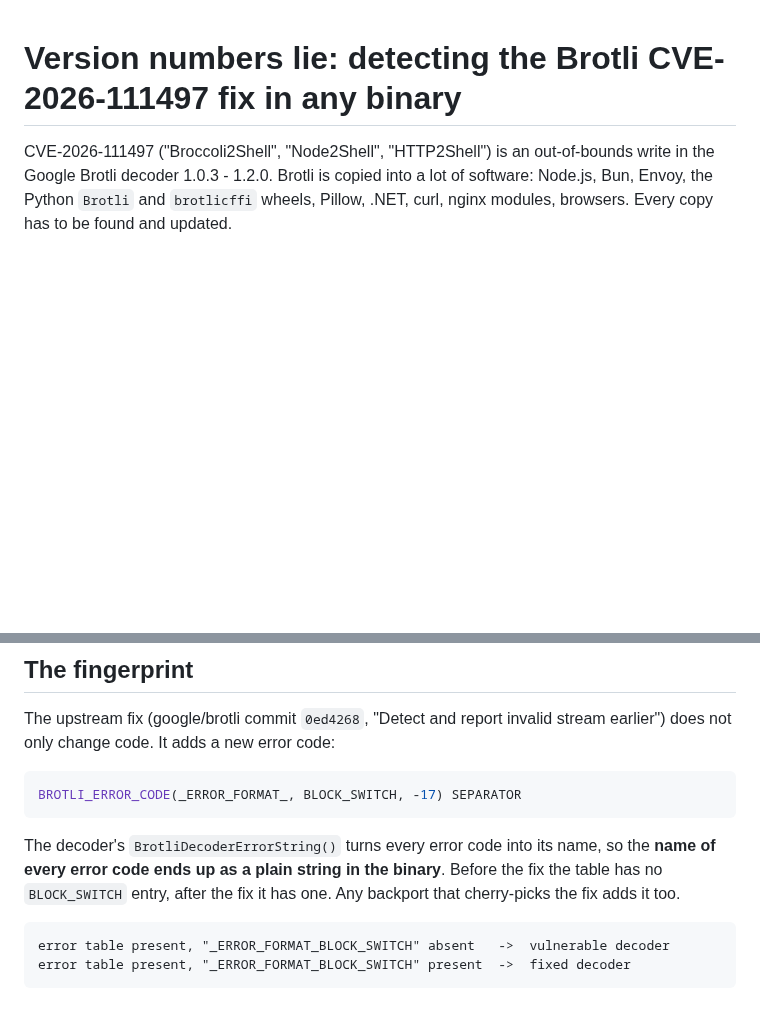
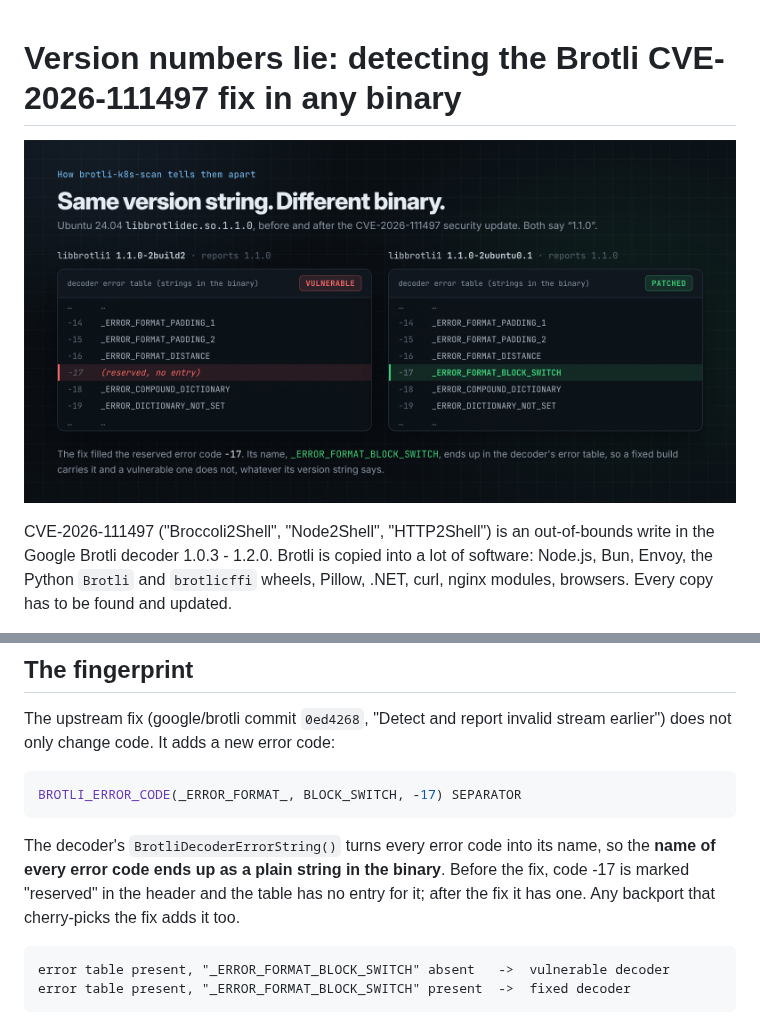
Before and after one commit to depuschm/brotli-k8s-scan, a Markdown page: docs/how-detection-works.md, 2 parts joined by grey strips. Drawn GitHub-style; pictures changed too: docs/images/fingerprint.png (added); blank space fills up the shorter version.

````diff
--- a/docs/how-detection-works.md
+++ b/docs/how-detection-works.md
@@ -1,4 +1,6 @@
 # Version numbers lie: detecting the Brotli CVE-2026-111497 fix in any binary
+
+![Ubuntu 24.04 libbrotlidec.so.1.1.0 before and after the security update: same version, but only the fixed one has the _ERROR_FORMAT_BLOCK_SWITCH entry in its error table.](images/fingerprint.png)
 
 CVE-2026-111497 ("Broccoli2Shell", "Node2Shell", "HTTP2Shell") is an
 out-of-bounds write in the Google Brotli decoder 1.0.3 - 1.2.0. Brotli is
@@ -29,8 +31,9 @@ BROTLI_ERROR_CODE(_ERROR_FORMAT_, BLOCK_SWITCH, -17) SEPARATOR
 
 The decoder's `BrotliDecoderErrorString()` turns every error code into its
 name, so the **name of every error code ends up as a plain string in the
-binary**. Before the fix the table has no `BLOCK_SWITCH` entry, after the fix it
-has one. Any backport that cherry-picks the fix adds it too.
+binary**. Before the fix, code -17 is marked "reserved" in the header and the
+table has no entry for it; after the fix it has one. Any backport that
+cherry-picks the fix adds it too.
 
 ```
 error table present, "_ERROR_FORMAT_BLOCK_SWITCH" absent   ->  vulnerable decoder
````
Also changed, not shown: CHANGELOG.md (+4 -0 lines), README.md (+23 -25 lines), docs/images/banner.png (added), docs/images/same-version.png (added), docs/images/scan-cluster.png (added), docs/images/social-preview.png (added), 1 other file.
